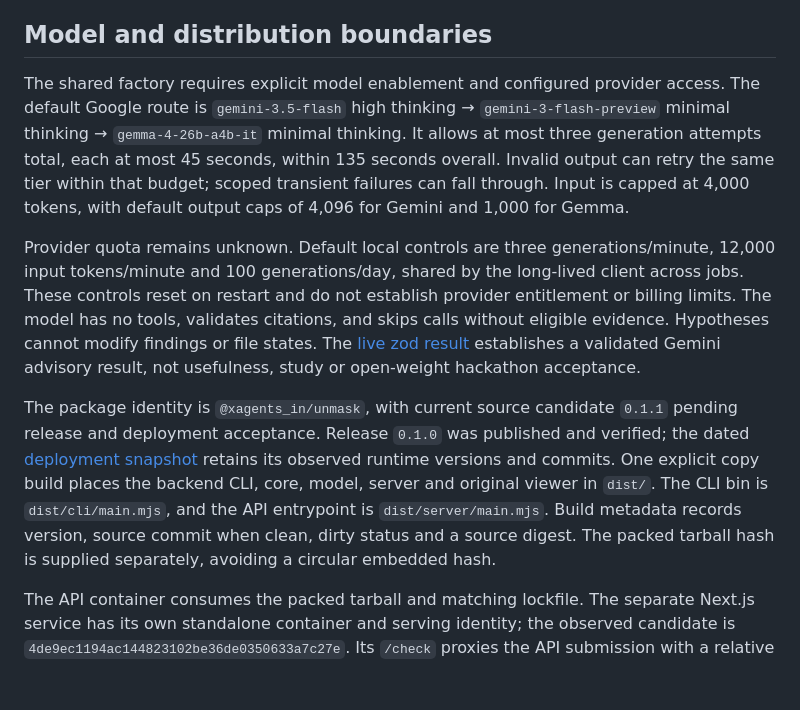
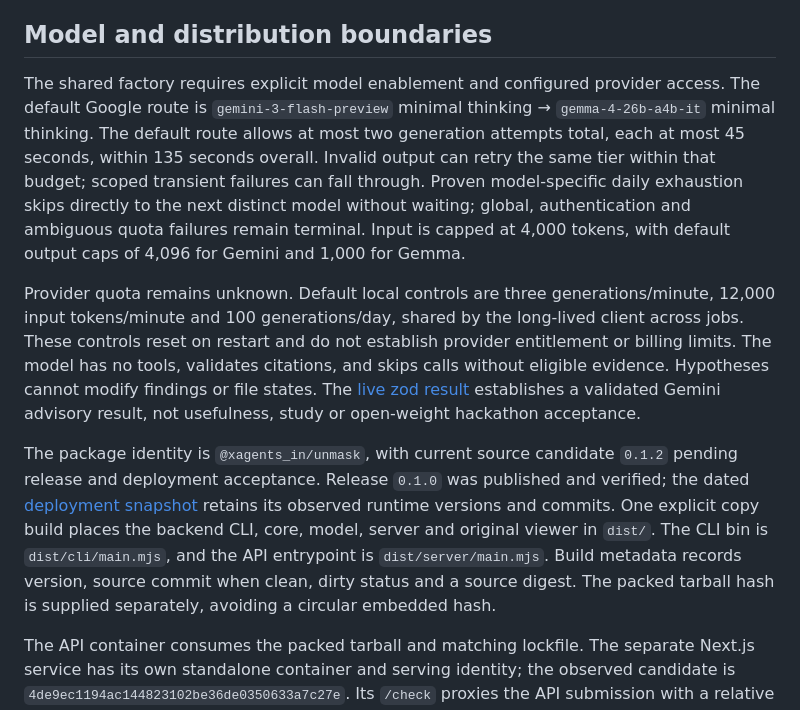
Before and after one commit to Vaiditya2207/unmask, a Markdown page: docs/contracts.md, the part around the change. Drawn GitHub-style; blank space fills up the shorter version.

Commit message:
docs: align release profile with smaller model routing

```diff
--- a/docs/contracts.md
+++ b/docs/contracts.md
@@ -197,11 +197,11 @@ service contract, not distributed admission or durable storage.
 
 ## Model and distribution boundaries
 
-The shared factory requires explicit model enablement and configured provider access. The default Google route is `gemini-3.5-flash` high thinking → `gemini-3-flash-preview` minimal thinking → `gemma-4-26b-a4b-it` minimal thinking. It allows at most three generation attempts total, each at most 45 seconds, within 135 seconds overall. Invalid output can retry the same tier within that budget; scoped transient failures can fall through. Input is capped at 4,000 tokens, with default output caps of 4,096 for Gemini and 1,000 for Gemma.
+The shared factory requires explicit model enablement and configured provider access. The default Google route is `gemini-3-flash-preview` minimal thinking → `gemma-4-26b-a4b-it` minimal thinking. The default route allows at most two generation attempts total, each at most 45 seconds, within 135 seconds overall. Invalid output can retry the same tier within that budget; scoped transient failures can fall through. Proven model-specific daily exhaustion skips directly to the next distinct model without waiting; global, authentication and ambiguous quota failures remain terminal. Input is capped at 4,000 tokens, with default output caps of 4,096 for Gemini and 1,000 for Gemma.
 
 Provider quota remains unknown. Default local controls are three generations/minute, 12,000 input tokens/minute and 100 generations/day, shared by the long-lived client across jobs. These controls reset on restart and do not establish provider entitlement or billing limits. The model has no tools, validates citations, and skips calls without eligible evidence. Hypotheses cannot modify findings or file states. The [live zod result](README.md#model-evidence-and-acceptance) establishes a validated Gemini advisory result, not usefulness, study or open-weight hackathon acceptance.
 
-The package identity is `@xagents_in/unmask`, with current source candidate `0.1.1` pending release and deployment acceptance. Release `0.1.0` was published and verified; the dated [deployment snapshot](README.md) retains its observed runtime versions and commits. One explicit copy build places the backend CLI, core, model, server and original viewer in `dist/`. The CLI bin is `dist/cli/main.mjs`, and the API entrypoint is `dist/server/main.mjs`. Build metadata records version, source commit when clean, dirty status and a source digest. The packed tarball hash is supplied separately, avoiding a circular embedded hash.
+The package identity is `@xagents_in/unmask`, with current source candidate `0.1.2` pending release and deployment acceptance. Release `0.1.0` was published and verified; the dated [deployment snapshot](README.md) retains its observed runtime versions and commits. One explicit copy build places the backend CLI, core, model, server and original viewer in `dist/`. The CLI bin is `dist/cli/main.mjs`, and the API entrypoint is `dist/server/main.mjs`. Build metadata records version, source commit when clean, dirty status and a source digest. The packed tarball hash is supplied separately, avoiding a circular embedded hash.
 
 The API container consumes the packed tarball and matching lockfile. The separate Next.js service has its own standalone container and serving identity; the observed candidate is `4de9ec1194ac144823102be36de0350633a7c27e`. Its `/check` proxies the API submission with a relative 303; `/api/reports/<id>` passes through job/report JSON. Live schema 1 reports link to the API's original viewer until the Next viewer has a schema mapping. Browser and hosted CLI users need no local provider key.
 
```
Also changed, not shown: docs/cloud-run-deployment.md (+3 -3 lines).
